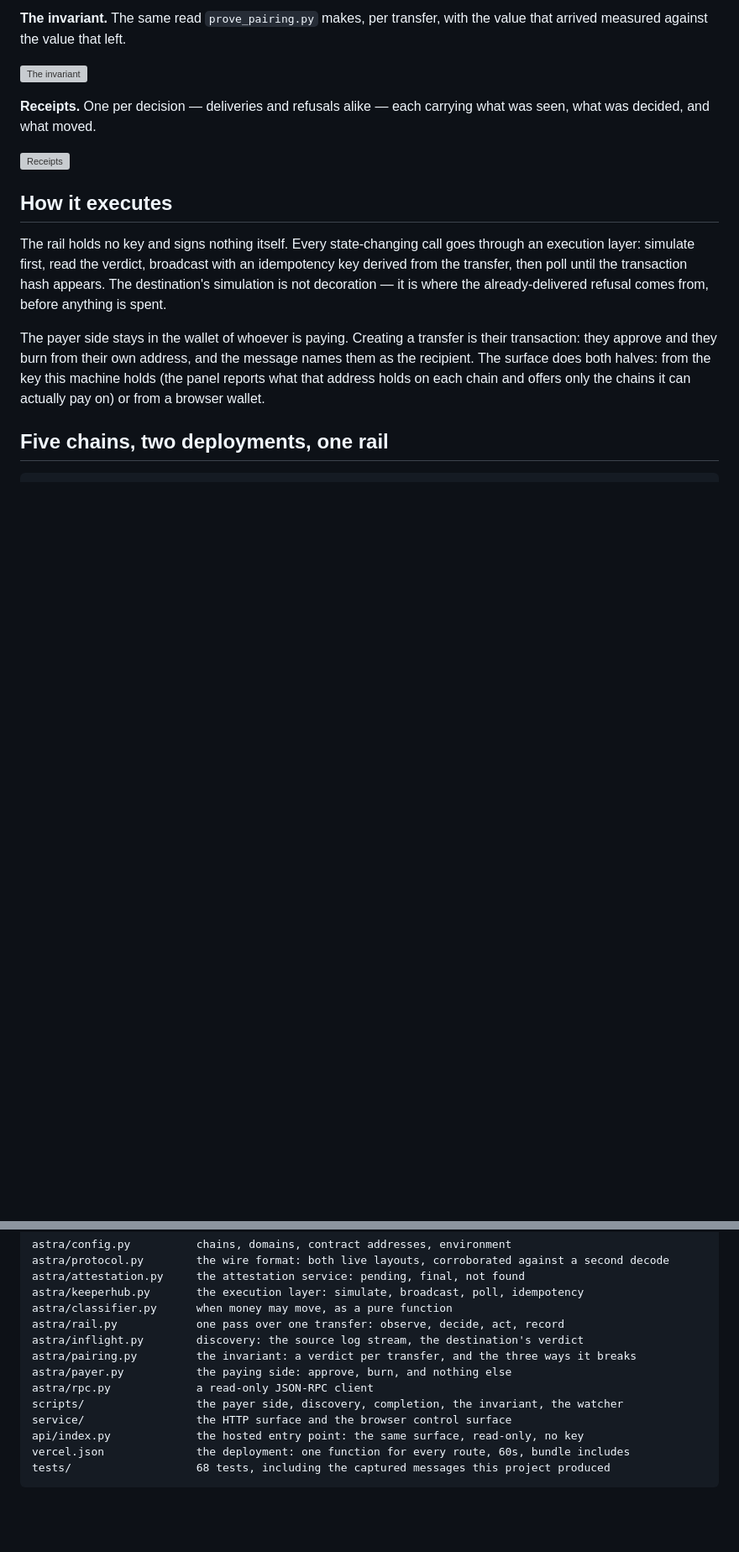
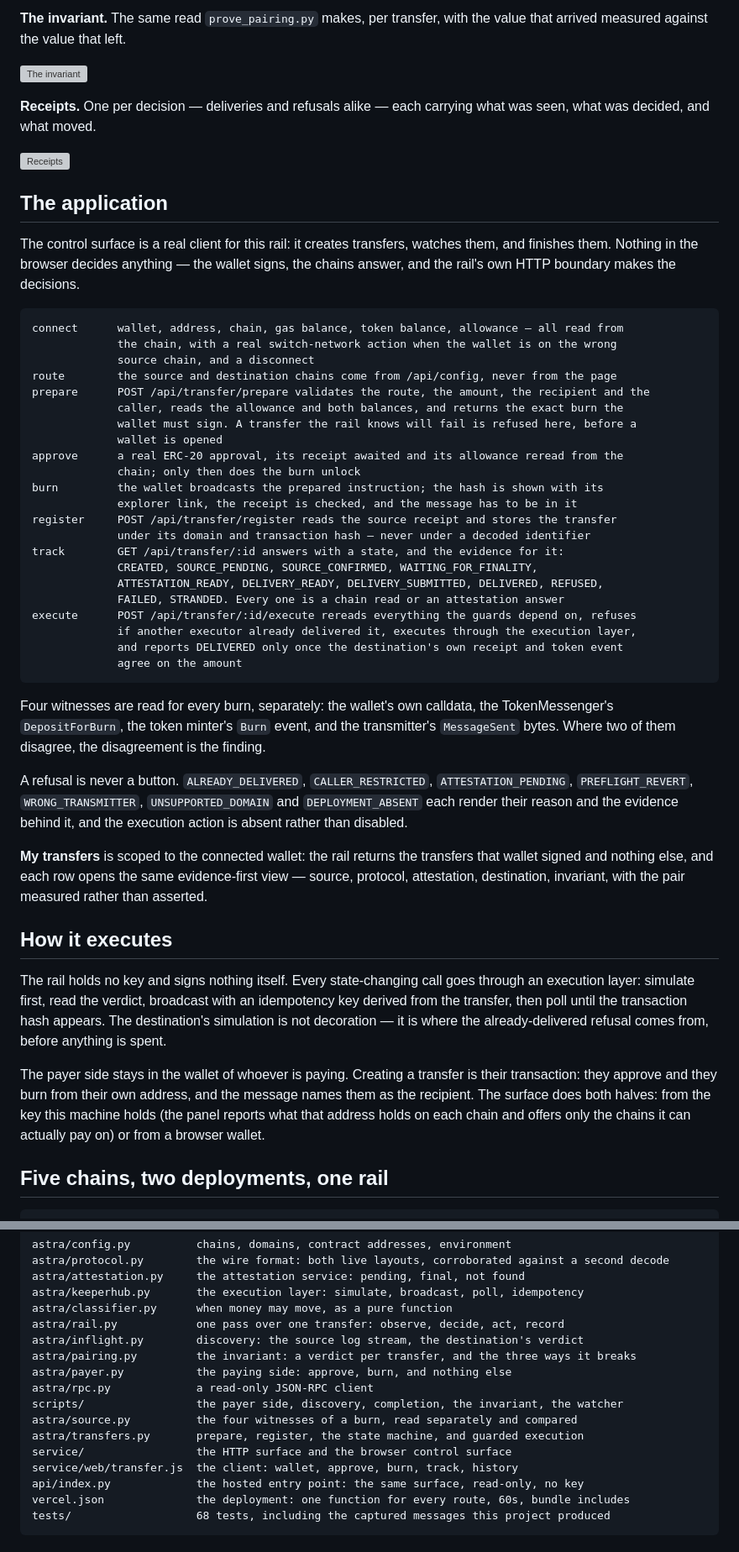
Before and after one commit to subheeksh5599/astra, a Markdown page: README.md, 2 parts joined by grey strips. Shown at 84% size. GitHub-like rendering; blank space fills up the shorter version; grey boxes are pictures that could not be loaded.

Commit message:
docs: the application, and what is proven versus reviewed
The README gets the client's loop and the endpoints it is built on. LIMITATIONS
gets the honest version: the extended message layout is not decoded by this
repository, so the fields come from the protocol's own deposit event and the
attestation service's decode and never from a guess; the wallet steps are
implemented but were not run against a browser wallet; deliveries are proven on
one route.

```diff
--- a/README.md
+++ b/README.md
@@ -159,6 +159,47 @@ decided, and what moved.
 
 ![Receipts](service/web/assets/shot-receipts.webp)
 
+## The application
+
+The control surface is a real client for this rail: it creates transfers, watches them, and
+finishes them. Nothing in the browser decides anything — the wallet signs, the chains answer, and
+the rail's own HTTP boundary makes the decisions.
+
+    connect      wallet, address, chain, gas balance, token balance, allowance — all read from
+                 the chain, with a real switch-network action when the wallet is on the wrong
+                 source chain, and a disconnect
+    route        the source and destination chains come from /api/config, never from the page
+    prepare      POST /api/transfer/prepare validates the route, the amount, the recipient and the
+                 caller, reads the allowance and both balances, and returns the exact burn the
+                 wallet must sign. A transfer the rail knows will fail is refused here, before a
+                 wallet is opened
+    approve      a real ERC-20 approval, its receipt awaited and its allowance reread from the
+                 chain; only then does the burn unlock
+    burn         the wallet broadcasts the prepared instruction; the hash is shown with its
+                 explorer link, the receipt is checked, and the message has to be in it
+    register     POST /api/transfer/register reads the source receipt and stores the transfer
+                 under its domain and transaction hash — never under a decoded identifier
+    track        GET /api/transfer/:id answers with a state, and the evidence for it:
+                 CREATED, SOURCE_PENDING, SOURCE_CONFIRMED, WAITING_FOR_FINALITY,
+                 ATTESTATION_READY, DELIVERY_READY, DELIVERY_SUBMITTED, DELIVERED, REFUSED,
+                 FAILED, STRANDED. Every one is a chain read or an attestation answer
+    execute      POST /api/transfer/:id/execute rereads everything the guards depend on, refuses
+                 if another executor already delivered it, executes through the execution layer,
+                 and reports DELIVERED only once the destination's own receipt and token event
+                 agree on the amount
+
+Four witnesses are read for every burn, separately: the wallet's own calldata, the
+TokenMessenger's `DepositForBurn`, the token minter's `Burn` event, and the transmitter's
+`MessageSent` bytes. Where two of them disagree, the disagreement is the finding.
+
+A refusal is never a button. `ALREADY_DELIVERED`, `CALLER_RESTRICTED`, `ATTESTATION_PENDING`,
+`PREFLIGHT_REVERT`, `WRONG_TRANSMITTER`, `UNSUPPORTED_DOMAIN` and `DEPLOYMENT_ABSENT` each render
+their reason and the evidence behind it, and the execution action is absent rather than disabled.
+
+**My transfers** is scoped to the connected wallet: the rail returns the transfers that wallet
+signed and nothing else, and each row opens the same evidence-first view — source, protocol,
+attestation, destination, invariant, with the pair measured rather than asserted.
+
 ## How it executes
 
 The rail holds no key and signs nothing itself. Every state-changing call goes through an execution
@@ -228,7 +269,10 @@ for each one.
     astra/payer.py           the paying side: approve, burn, and nothing else
     astra/rpc.py             a read-only JSON-RPC client
     scripts/                 the payer side, discovery, completion, the invariant, the watcher
+    astra/source.py          the four witnesses of a burn, read separately and compared
+    astra/transfers.py       prepare, register, the state machine, and guarded execution
     service/                 the HTTP surface and the browser control surface
+    service/web/transfer.js  the client: wallet, approve, burn, track, history
     api/index.py             the hosted entry point: the same surface, read-only, no key
     vercel.json              the deployment: one function for every route, 60s, bundle includes
     tests/                   68 tests, including the captured messages this project produced
```
Also changed, not shown: docs/LIMITATIONS.md (+22 -0 lines).
